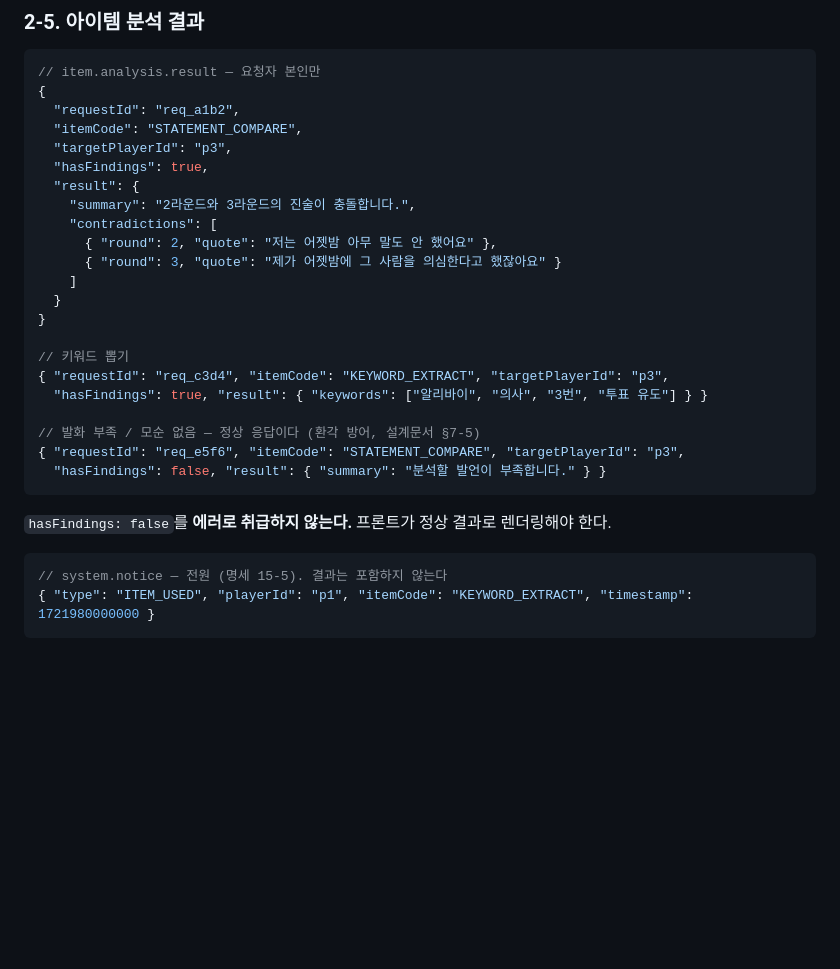
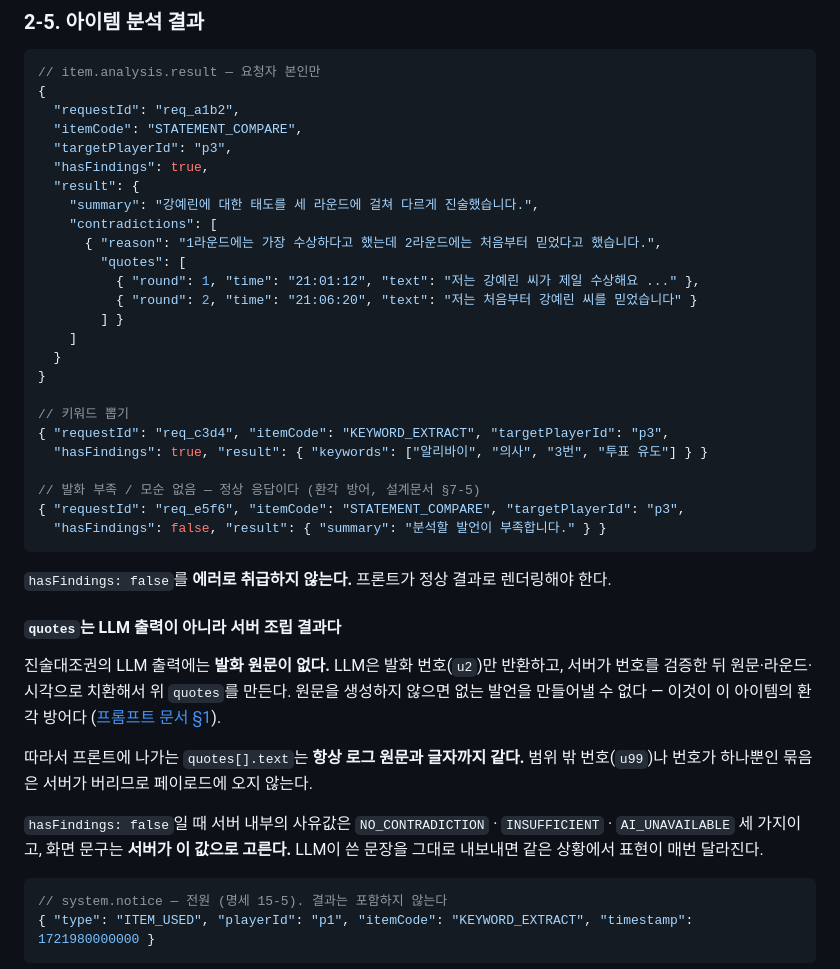
Before and after one commit to pearlseo73/mafia, a Markdown page: docs/AI-API명세.md, the part around the change. GitHub-like rendering; blank space fills up the shorter version.

Commit message:
docs : AI-API명세 §2-5 진술대조 응답 계약 보강

````diff
--- a/docs/AI-API명세.md
+++ b/docs/AI-API명세.md
@@ -215,10 +215,13 @@ GET /api/v1/rooms/{roomId}/result
   "targetPlayerId": "p3",
   "hasFindings": true,
   "result": {
-    "summary": "2라운드와 3라운드의 진술이 충돌합니다.",
+    "summary": "강예린에 대한 태도를 세 라운드에 걸쳐 다르게 진술했습니다.",
     "contradictions": [
-      { "round": 2, "quote": "저는 어젯밤 아무 말도 안 했어요" },
-      { "round": 3, "quote": "제가 어젯밤에 그 사람을 의심한다고 했잖아요" }
+      { "reason": "1라운드에는 가장 수상하다고 했는데 2라운드에는 처음부터 믿었다고 했습니다.",
+        "quotes": [
+          { "round": 1, "time": "21:01:12", "text": "저는 강예린 씨가 제일 수상해요 ..." },
+          { "round": 2, "time": "21:06:20", "text": "저는 처음부터 강예린 씨를 믿었습니다" }
+        ] }
     ]
   }
 }
@@ -233,6 +236,14 @@ GET /api/v1/rooms/{roomId}/result
 ```
 
 `hasFindings: false`를 **에러로 취급하지 않는다.** 프론트가 정상 결과로 렌더링해야 한다.
+
+#### `quotes`는 LLM 출력이 아니라 서버 조립 결과다
+
+진술대조권의 LLM 출력에는 **발화 원문이 없다.** LLM은 발화 번호(`u2`)만 반환하고, 서버가 번호를 검증한 뒤 원문·라운드·시각으로 치환해서 위 `quotes`를 만든다. 원문을 생성하지 않으면 없는 발언을 만들어낼 수 없다 — 이것이 이 아이템의 환각 방어다 ([프롬프트 문서 §1](../log_analysis/prompts/진술대조.md)).
+
+따라서 프론트에 나가는 `quotes[].text`는 **항상 로그 원문과 글자까지 같다.** 범위 밖 번호(`u99`)나 번호가 하나뿐인 묶음은 서버가 버리므로 페이로드에 오지 않는다.
+
+`hasFindings: false`일 때 서버 내부의 사유값은 `NO_CONTRADICTION` · `INSUFFICIENT` · `AI_UNAVAILABLE` 세 가지이고, 화면 문구는 **서버가 이 값으로 고른다.** LLM이 쓴 문장을 그대로 내보내면 같은 상황에서 표현이 매번 달라진다.
 
 ```jsonc
 // system.notice — 전원 (명세 15-5). 결과는 포함하지 않는다
````
